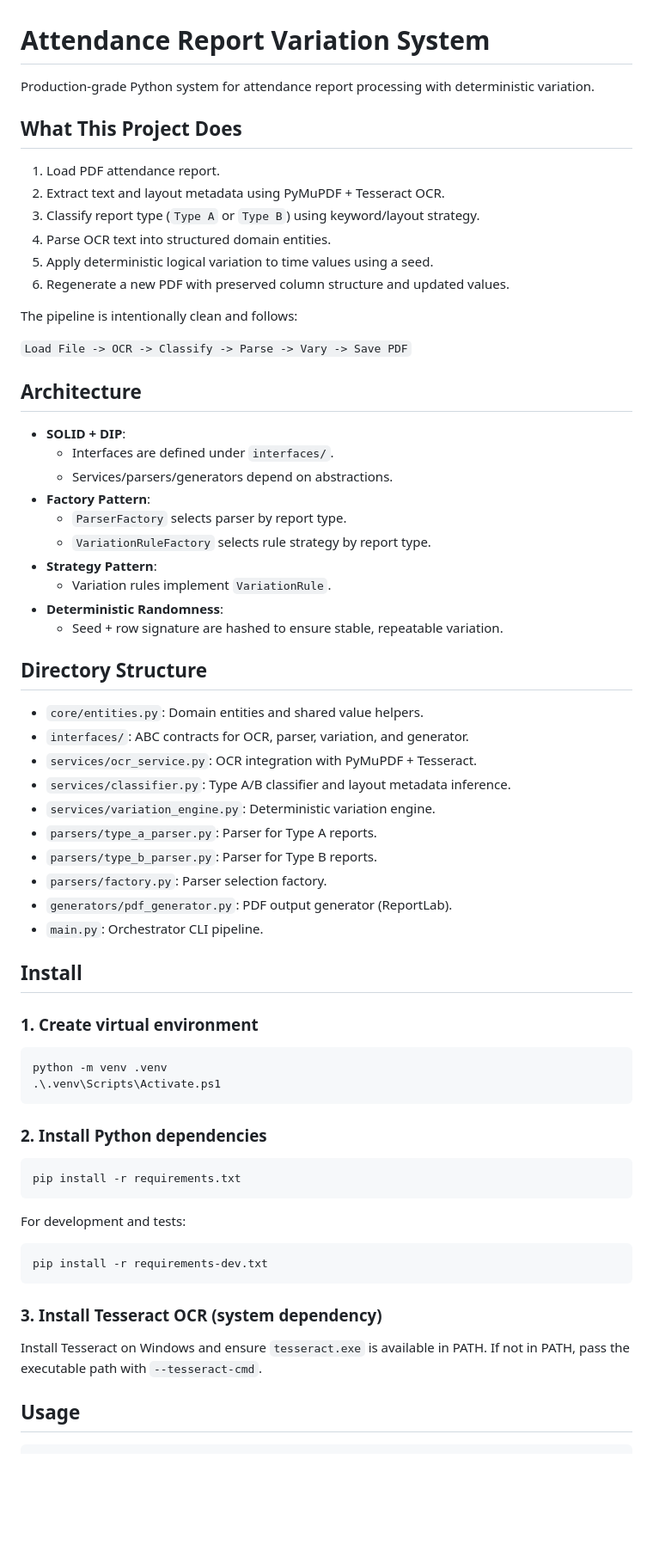
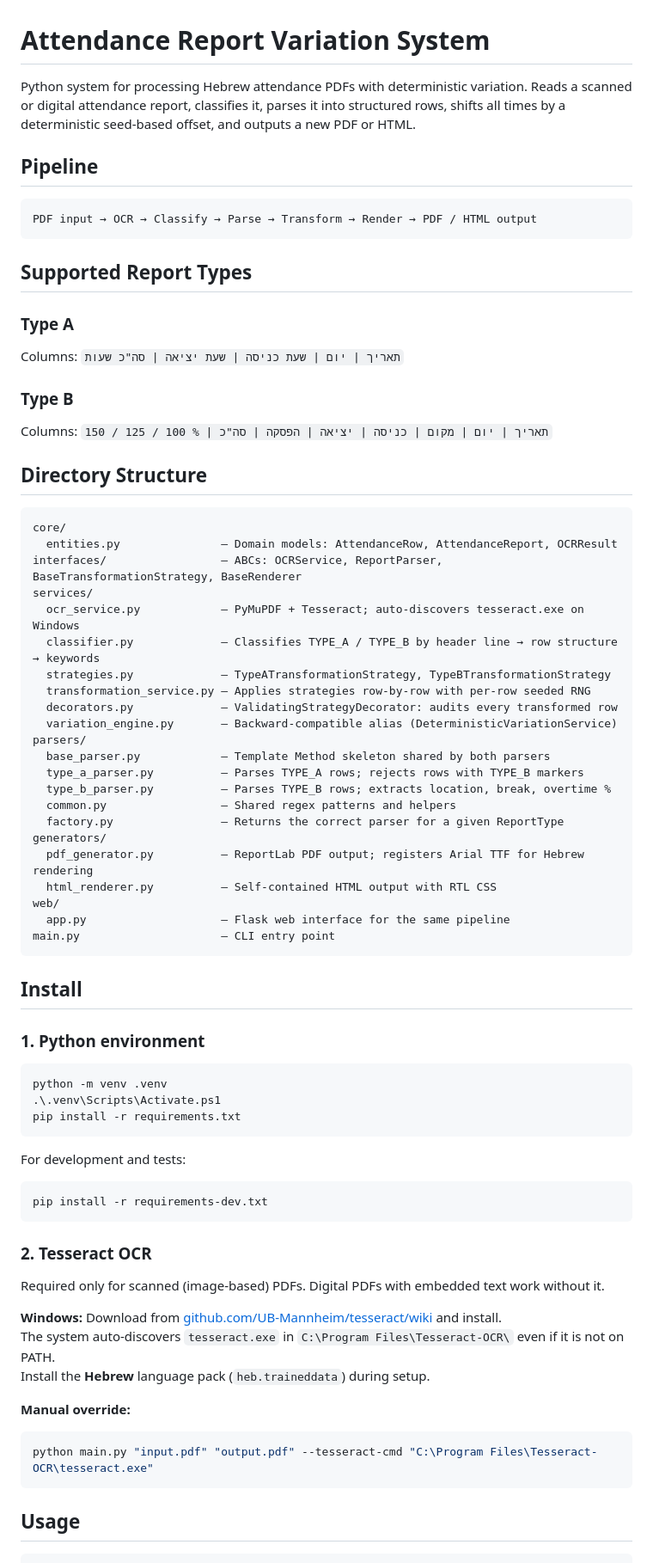
Before and after one commit to tehila1985/PDF-Attendance-Variation-Tool, a Markdown page: README.md, the part around one of its changes. Shown at 86% size. Rendered like a GitHub page; blank space fills up the shorter version.

````diff
--- a/README.md
+++ b/README.md
@@ -1,58 +1,56 @@
 # Attendance Report Variation System
 
-Production-grade Python system for attendance report processing with deterministic variation.
+Python system for processing Hebrew attendance PDFs with deterministic variation.
+Reads a scanned or digital attendance report, classifies it, parses it into structured rows, shifts all times by a deterministic seed-based offset, and outputs a new PDF or HTML.
 
-## What This Project Does
+## Pipeline
 
-1. Load PDF attendance report.
-2. Extract text and layout metadata using PyMuPDF + Tesseract OCR.
-3. Classify report type (`Type A` or `Type B`) using keyword/layout strategy.
-4. Parse OCR text into structured domain entities.
-5. Apply deterministic logical variation to time values using a seed.
-6. Regenerate a new PDF with preserved column structure and updated values.
+```
+PDF input → OCR → Classify → Parse → Transform → Render → PDF / HTML output
+```
 
-The pipeline is intentionally clean and follows:
+## Supported Report Types
 
-`Load File -> OCR -> Classify -> Parse -> Vary -> Save PDF`
+### Type A
+Columns: `תאריך | יום | שעת כניסה | שעת יציאה | סה"כ שעות`
 
-## Architecture
-
-- **SOLID + DIP**:
-  - Interfaces are defined under `interfaces/`.
-  - Services/parsers/generators depend on abstractions.
-- **Factory Pattern**:
-  - `ParserFactory` selects parser by report type.
-  - `VariationRuleFactory` selects rule strategy by report type.
-- **Strategy Pattern**:
-  - Variation rules implement `VariationRule`.
-- **Deterministic Randomness**:
-  - Seed + row signature are hashed to ensure stable, repeatable variation.
+### Type B
+Columns: `תאריך | יום | מקום | כניסה | יציאה | הפסקה | סה"כ | % 100 / 125 / 150`
 
 ## Directory Structure
 
-- `core/entities.py`: Domain entities and shared value helpers.
-- `interfaces/`: ABC contracts for OCR, parser, variation, and generator.
-- `services/ocr_service.py`: OCR integration with PyMuPDF + Tesseract.
-- `services/classifier.py`: Type A/B classifier and layout metadata inference.
-- `services/variation_engine.py`: Deterministic variation engine.
-- `parsers/type_a_parser.py`: Parser for Type A reports.
-- `parsers/type_b_parser.py`: Parser for Type B reports.
-- `parsers/factory.py`: Parser selection factory.
-- `generators/pdf_generator.py`: PDF output generator (ReportLab).
-- `main.py`: Orchestrator CLI pipeline.
+```
+core/
+  entities.py               – Domain models: AttendanceRow, AttendanceReport, OCRResult
+interfaces/                 – ABCs: OCRService, ReportParser, BaseTransformationStrategy, BaseRenderer
+services/
+  ocr_service.py            – PyMuPDF + Tesseract; auto-discovers tesseract.exe on Windows
+  classifier.py             – Classifies TYPE_A / TYPE_B by header line → row structure → keywords
+  strategies.py             – TypeATransformationStrategy, TypeBTransformationStrategy
+  transformation_service.py – Applies strategies row-by-row with per-row seeded RNG
+  decorators.py             – ValidatingStrategyDecorator: audits every transformed row
+  variation_engine.py       – Backward-compatible alias (DeterministicVariationService)
+parsers/
+  base_parser.py            – Template Method skeleton shared by both parsers
+  type_a_parser.py          – Parses TYPE_A rows; rejects rows with TYPE_B markers
+  type_b_parser.py          – Parses TYPE_B rows; extracts location, break, overtime %
+  common.py                 – Shared regex patterns and helpers
+  factory.py                – Returns the correct parser for a given ReportType
+generators/
+  pdf_generator.py          – ReportLab PDF output; registers Arial TTF for Hebrew rendering
+  html_renderer.py          – Self-contained HTML output with RTL CSS
+web/
+  app.py                    – Flask web interface for the same pipeline
+main.py                     – CLI entry point
+```
 
 ## Install
 
-### 1. Create virtual environment
+### 1. Python environment
 
 ```powershell
 python -m venv .venv
 .\.venv\Scripts\Activate.ps1
-```
-
-### 2. Install Python dependencies
-
-```powershell
 pip install -r requirements.txt
 ```
 
@@ -62,10 +60,19 @@ For development and tests:
 pip install -r requirements-dev.txt
 ```
 
-### 3. Install Tesseract OCR (system dependency)
+### 2. Tesseract OCR
 
-Install Tesseract on Windows and ensure `tesseract.exe` is available in PATH.
-If not in PATH, pass the executable path with `--tesseract-cmd`.
+Required only for scanned (image-based) PDFs. Digital PDFs with embedded text work without it.
+
+**Windows:** Download from [github.com/UB-Mannheim/tesseract/wiki](https://github.com/UB-Mannheim/tesseract/wiki) and install.
+The system auto-discovers `tesseract.exe` in `C:\Program Files\Tesseract-OCR\` even if it is not on PATH.
+Install the **Hebrew** language pack (`heb.traineddata`) during setup.
+
+**Manual override:**
+
+```powershell
+python main.py "input.pdf" "output.pdf" --tesseract-cmd "C:\Program Files\Tesseract-OCR\tesseract.exe"
+```
 
 ## Usage
 
````
Also changed, not shown: other parts of README.md (+33 -57 lines).
